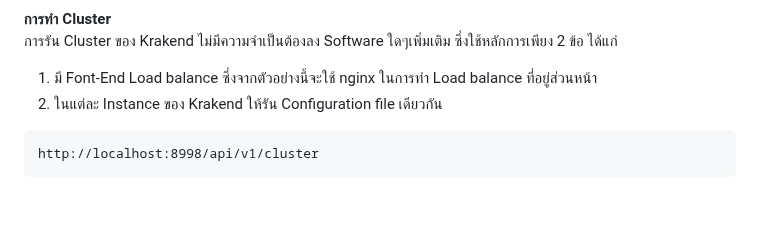
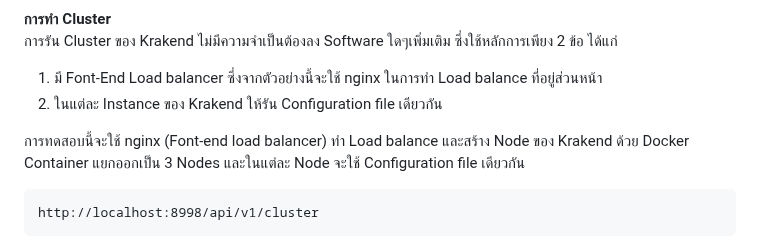
Before and after one commit to chairod/krakend-2.9.4, a Markdown page: ScenarioStep.md, the part around the change. Rendered like a GitHub page; blank space fills up the shorter version.

````diff
--- a/ScenarioStep.md
+++ b/ScenarioStep.md
@@ -97,8 +97,11 @@ JMeter
 
 **การทำ Cluster**
 การรัน Cluster ของ Krakend ไม่มีความจำเป็นต้องลง Software ใดๆเพิ่มเติม ซึ่งใช้หลักการเพียง 2 ข้อ ได้แก่
-1. มี Font-End Load balance ซึ่งจากตัวอย่างนี้จะใช้ nginx ในการทำ Load balance ที่อยู่ส่วนหน้า
+1. มี Font-End Load balancer ซึ่งจากตัวอย่างนี้จะใช้ nginx ในการทำ Load balance ที่อยู่ส่วนหน้า
 2. ในแต่ละ Instance ของ Krakend ให้รัน Configuration file เดียวกัน
+
+การทดสอบนี้จะใช้ nginx (Font-end load balancer) ทำ Load balance และสร้าง Node ของ Krakend ด้วย Docker Container แยกออกเป็น 3 Nodes และในแต่ละ Node จะใช้ Configuration file เดียวกัน
+
 ```
 http://localhost:8998/api/v1/cluster
 ```
````
